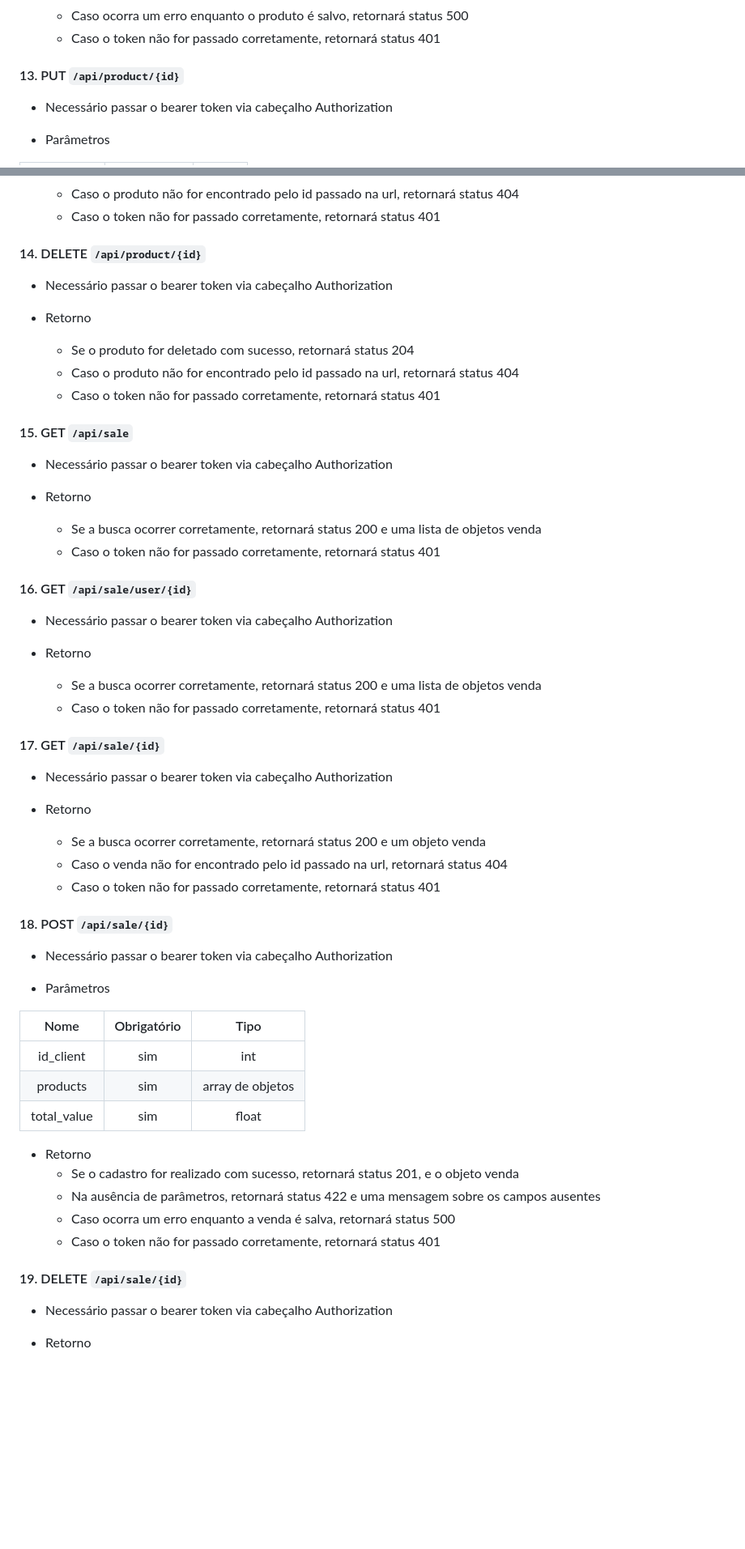
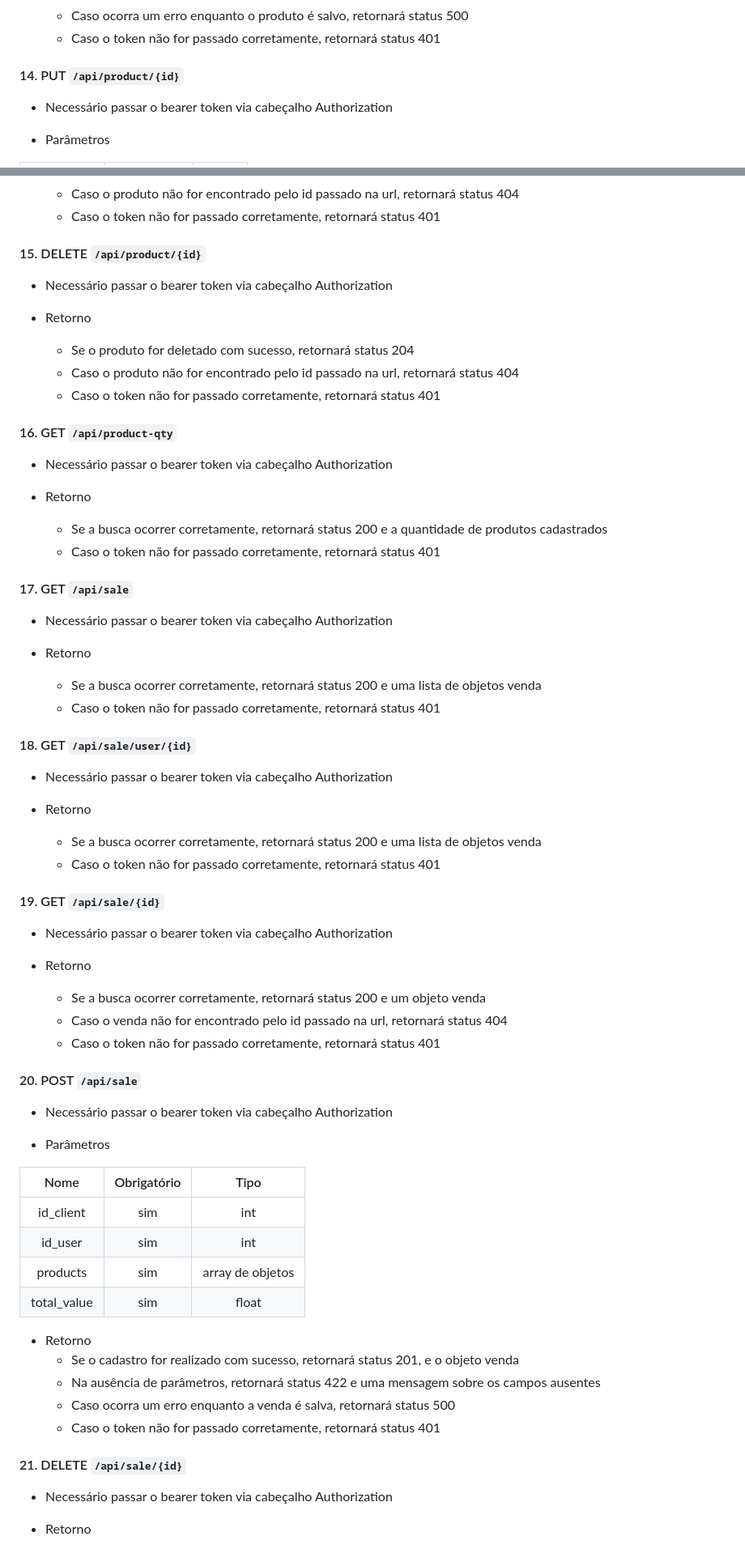
Before and after one commit to Denilson21R/store, a Markdown page: backend/README.md, 2 parts joined by grey strips. Shown at 81% size. Rendered like a GitHub page; blank space fills up the shorter version.

```diff
--- a/backend/README.md
+++ b/backend/README.md
@@ -154,7 +161,7 @@ A cada login, um novo token é gerado e deve ser usado até o próximo login do
   - Caso ocorra um erro enquanto o produto é salvo, retornará status 500
   - Caso o token não for passado corretamente, retornará status 401
 
-#### 13. PUT ``/api/product/{id}``
+#### 14. PUT ``/api/product/{id}``
 - Necessário passar o bearer token via cabeçalho Authorization
 
 - Parâmetros
@@ -172,7 +179,7 @@ A cada login, um novo token é gerado e deve ser usado até o próximo login do
   - Caso o produto não for encontrado pelo id passado na url, retornará status 404
   - Caso o token não for passado corretamente, retornará status 401
 
-#### 14. DELETE ``/api/product/{id}``
+#### 15. DELETE ``/api/product/{id}``
 - Necessário passar o bearer token via cabeçalho Authorization
 
 - Retorno
@@ -180,21 +187,28 @@ A cada login, um novo token é gerado e deve ser usado até o próximo login do
   - Caso o produto não for encontrado pelo id passado na url, retornará status 404
   - Caso o token não for passado corretamente, retornará status 401
 
-#### 15. GET ``/api/sale``
+#### 16. GET ``/api/product-qty``
+- Necessário passar o bearer token via cabeçalho Authorization
+
+- Retorno
+    - Se a busca ocorrer corretamente, retornará status 200 e a quantidade de produtos cadastrados
+    - Caso o token não for passado corretamente, retornará status 401
+
+#### 17. GET ``/api/sale``
 - Necessário passar o bearer token via cabeçalho Authorization
 
 - Retorno
   - Se a busca ocorrer corretamente, retornará status 200 e uma lista de objetos venda
   - Caso o token não for passado corretamente, retornará status 401
 
-#### 16. GET ``/api/sale/user/{id}``
+#### 18. GET ``/api/sale/user/{id}``
 - Necessário passar o bearer token via cabeçalho Authorization
 
 - Retorno
     - Se a busca ocorrer corretamente, retornará status 200 e uma lista de objetos venda
     - Caso o token não for passado corretamente, retornará status 401
 
-#### 17. GET ``/api/sale/{id}``
+#### 19. GET ``/api/sale/{id}``
 - Necessário passar o bearer token via cabeçalho Authorization
 
 - Retorno
@@ -202,7 +216,7 @@ A cada login, um novo token é gerado e deve ser usado até o próximo login do
   - Caso o venda não for encontrado pelo id passado na url, retornará status 404
   - Caso o token não for passado corretamente, retornará status 401
 
-#### 18. POST ``/api/sale/{id}``
+#### 20. POST ``/api/sale``
 - Necessário passar o bearer token via cabeçalho Authorization
 
 - Parâmetros
@@ -210,6 +224,7 @@ A cada login, um novo token é gerado e deve ser usado até o próximo login do
 |    Nome     | Obrigatório |       Tipo       |
 |:-----------:|:-----------:|:----------------:|
 |  id_client  |     sim     |       int        |
+|   id_user   |     sim     |       int        |
 |  products   |     sim     | array de objetos |
 | total_value |     sim     |      float       |
 
@@ -219,7 +234,7 @@ A cada login, um novo token é gerado e deve ser usado até o próximo login do
     - Caso ocorra um erro enquanto a venda é salva, retornará status 500
     - Caso o token não for passado corretamente, retornará status 401
 
-#### 19. DELETE ``/api/sale/{id}``
+#### 21. DELETE ``/api/sale/{id}``
 - Necessário passar o bearer token via cabeçalho Authorization
 
 - Retorno
```
Also changed, not shown: other parts of backend/README.md (+18 -3 lines).
